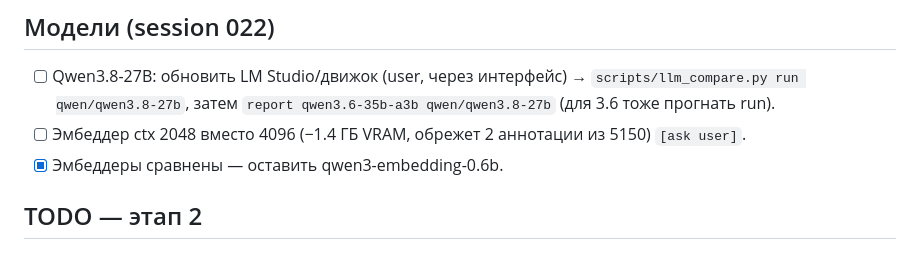
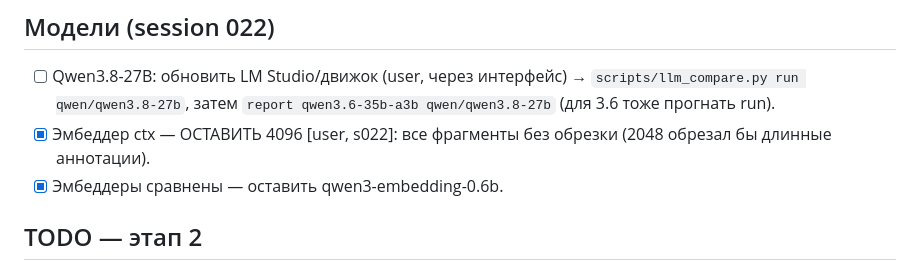
Before and after one commit to GNAVA4/book-analyzer, a Markdown page: .project-brain/OPEN.md, the part around the change. Rendered like a GitHub page.

Commit message:
brain: embedder context stays 4096 (user decision)

```diff
--- a/.project-brain/OPEN.md
+++ b/.project-brain/OPEN.md
@@ -39,7 +39,7 @@ _Updated: 2026-10-18 session 022_
 ## Модели (session 022)
 - [ ] Qwen3.8-27B: обновить LM Studio/движок (user, через интерфейс) → `scripts/llm_compare.py run qwen/qwen3.8-27b`,
   затем `report qwen3.6-35b-a3b qwen/qwen3.8-27b` (для 3.6 тоже прогнать run).
-- [ ] Эмбеддер ctx 2048 вместо 4096 (−1.4 ГБ VRAM, обрежет 2 аннотации из 5150) `[ask user]`.
+- [x] Эмбеддер ctx — ОСТАВИТЬ 4096 [user, s022]: все фрагменты без обрезки (2048 обрезал бы длинные аннотации).
 - [x] Эмбеддеры сравнены — оставить qwen3-embedding-0.6b.
 
 ## TODO — этап 2
```
